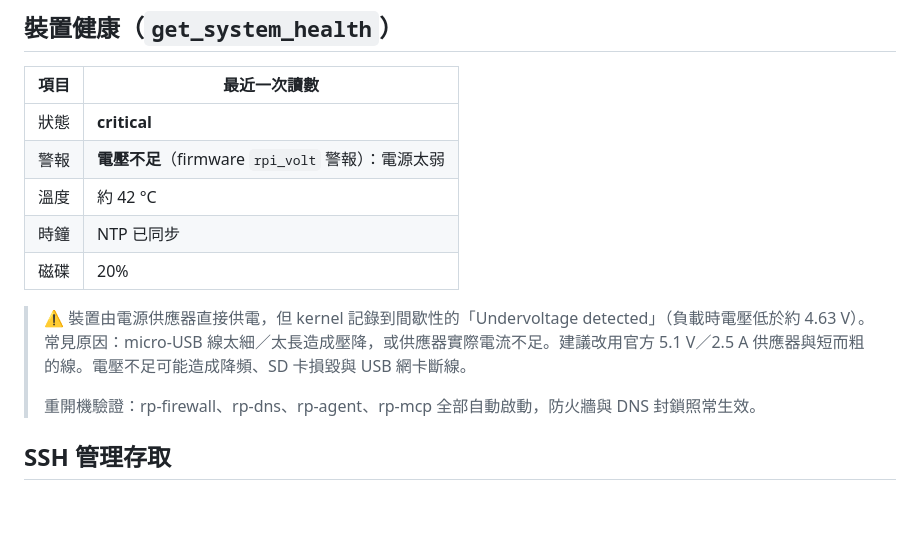
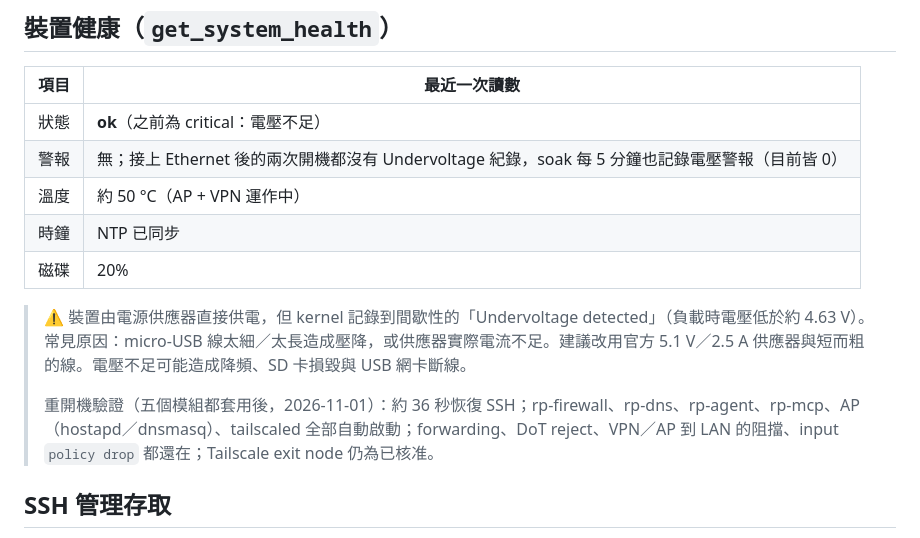
Before and after one commit to Jest-Test-Team/rp_app, a Markdown page: docs/status.md, the part around the change. Rendered like a GitHub page; blank space fills up the shorter version.

```diff
--- a/docs/status.md
+++ b/docs/status.md
@@ -28,15 +28,15 @@
 
 | 項目 | 最近一次讀數 |
 |---|---|
-| 狀態 | **critical** |
-| 警報 | **電壓不足**（firmware `rpi_volt` 警報）：電源太弱 |
-| 溫度 | 約 42 °C |
+| 狀態 | **ok**（之前為 critical：電壓不足） |
+| 警報 | 無；接上 Ethernet 後的兩次開機都沒有 Undervoltage 紀錄，soak 每 5 分鐘也記錄電壓警報（目前皆 0） |
+| 溫度 | 約 50 °C（AP + VPN 運作中） |
 | 時鐘 | NTP 已同步 |
 | 磁碟 | 20% |
 
 > ⚠️ 裝置由電源供應器直接供電，但 kernel 記錄到間歇性的「Undervoltage detected」（負載時電壓低於約 4.63 V）。常見原因：micro-USB 線太細／太長造成壓降，或供應器實際電流不足。建議改用官方 5.1 V／2.5 A 供應器與短而粗的線。電壓不足可能造成降頻、SD 卡損毀與 USB 網卡斷線。
 >
-> 重開機驗證：rp-firewall、rp-dns、rp-agent、rp-mcp 全部自動啟動，防火牆與 DNS 封鎖照常生效。
+> 重開機驗證（五個模組都套用後，2026-11-01）：約 36 秒恢復 SSH；rp-firewall、rp-dns、rp-agent、rp-mcp、AP（hostapd／dnsmasq）、tailscaled 全部自動啟動；forwarding、DoT reject、VPN／AP 到 LAN 的阻擋、input `policy drop` 都還在；Tailscale exit node 仍為已核准。
 
 ## SSH 管理存取
 
```
Also changed, not shown: docs/status.en.md (+4 -4 lines).
